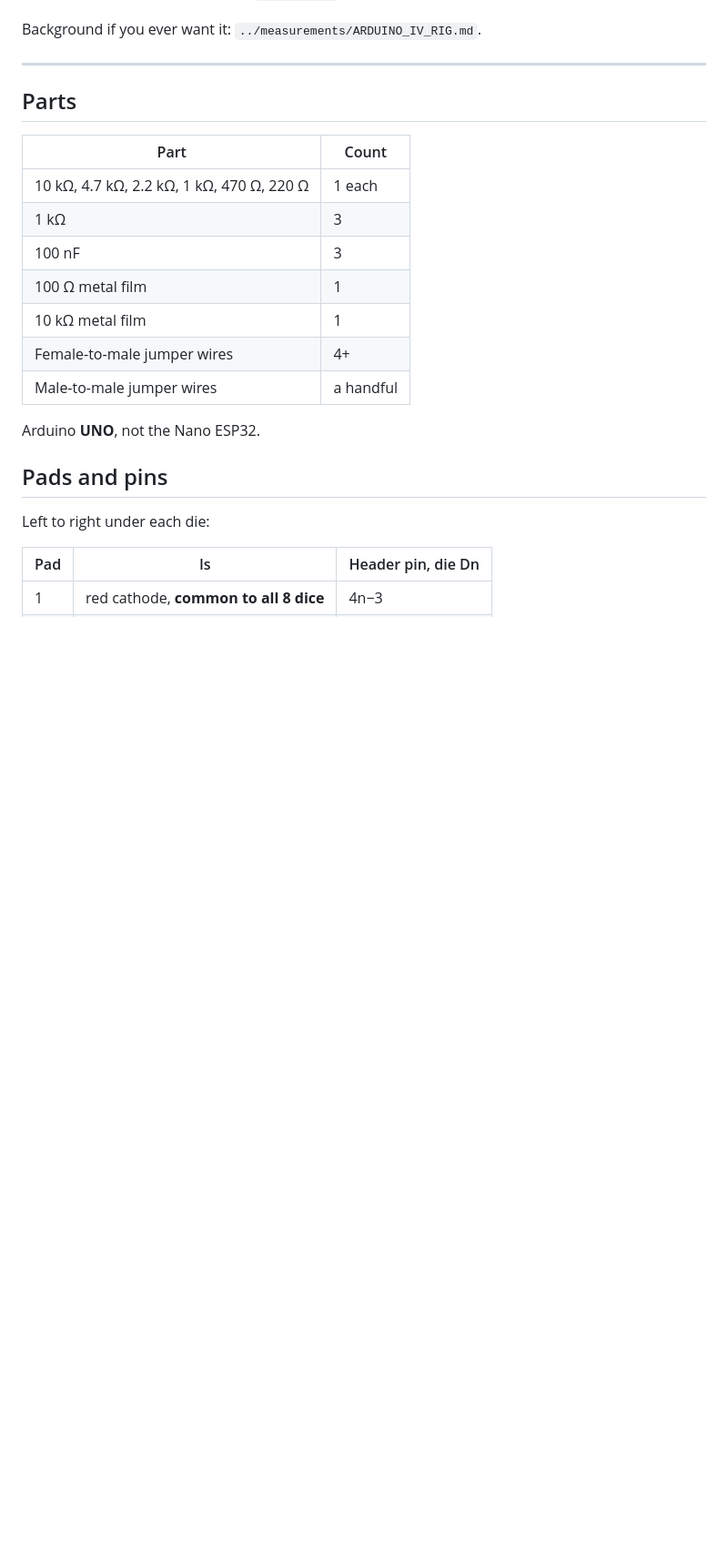
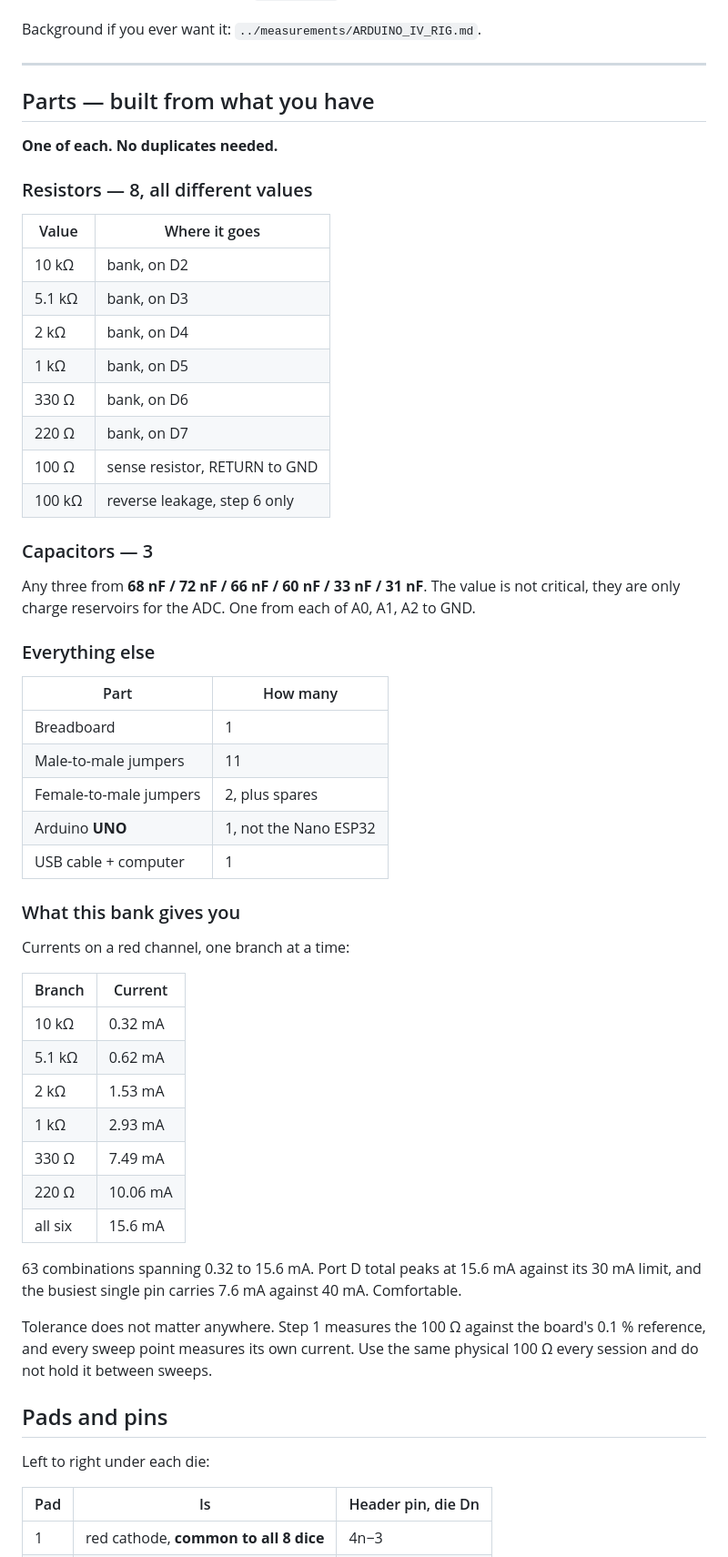
Before and after one commit to danieltyukov/tud-micro-led-bonding-categorization, a Markdown page: FINAL_MEASUREMENTS/2_ARDUINO_IV.md, the part around one of its changes. Shown at 91% size. Rendered like a GitHub page; blank space fills up the shorter version.

Commit message:
Revise parts documentation and circuit connections for Arduino I-V rig; remove unnecessary series resistors and clarify capacitor usage.

```diff
--- a/FINAL_MEASUREMENTS/2_ARDUINO_IV.md
+++ b/FINAL_MEASUREMENTS/2_ARDUINO_IV.md
@@ -9,19 +9,58 @@ Background if you ever want it: `../measurements/ARDUINO_IV_RIG.md`.
 
 ---
 
-## Parts
+## Parts — built from what you have
 
-| Part | Count |
+**One of each. No duplicates needed.**
+
+### Resistors — 8, all different values
+
+| Value | Where it goes |
 |---|---|
-| 10 kΩ, 4.7 kΩ, 2.2 kΩ, 1 kΩ, 470 Ω, 220 Ω | 1 each |
-| 1 kΩ | 3 |
-| 100 nF | 3 |
-| 100 Ω metal film | 1 |
-| 10 kΩ metal film | 1 |
-| Female-to-male jumper wires | 4+ |
-| Male-to-male jumper wires | a handful |
+| 10 kΩ | bank, on D2 |
+| 5.1 kΩ | bank, on D3 |
+| 2 kΩ | bank, on D4 |
+| 1 kΩ | bank, on D5 |
+| 330 Ω | bank, on D6 |
+| 220 Ω | bank, on D7 |
+| 100 Ω | sense resistor, RETURN to GND |
+| 100 kΩ | reverse leakage, step 6 only |
 
-Arduino **UNO**, not the Nano ESP32.
+### Capacitors — 3
+
+Any three from **68 nF / 72 nF / 66 nF / 60 nF / 33 nF / 31 nF**. The value is not
+critical, they are only charge reservoirs for the ADC. One from each of A0, A1, A2 to GND.
+
+### Everything else
+
+| Part | How many |
+|---|---|
+| Breadboard | 1 |
+| Male-to-male jumpers | 11 |
+| Female-to-male jumpers | 2, plus spares |
+| Arduino **UNO** | 1, not the Nano ESP32 |
+| USB cable + computer | 1 |
+
+### What this bank gives you
+
+Currents on a red channel, one branch at a time:
+
+| Branch | Current |
+|---|---|
+| 10 kΩ | 0.32 mA |
+| 5.1 kΩ | 0.62 mA |
+| 2 kΩ | 1.53 mA |
+| 1 kΩ | 2.93 mA |
+| 330 Ω | 7.49 mA |
+| 220 Ω | 10.06 mA |
+| all six | 15.6 mA |
+
+63 combinations spanning 0.32 to 15.6 mA. Port D total peaks at 15.6 mA against its 30 mA
+limit, and the busiest single pin carries 7.6 mA against 40 mA. Comfortable.
+
+Tolerance does not matter anywhere. Step 1 measures the 100 Ω against the board's 0.1 %
+reference, and every sweep point measures its own current. Use the same physical 100 Ω
+every session and do not hold it between sweeps.
 
 ## Pads and pins
 
```
Also changed, not shown: other parts of FINAL_MEASUREMENTS/2_ARDUINO_IV.md (+11 -5 lines), measurements/ARDUINO_IV_RIG.md (+13 -7 lines).
